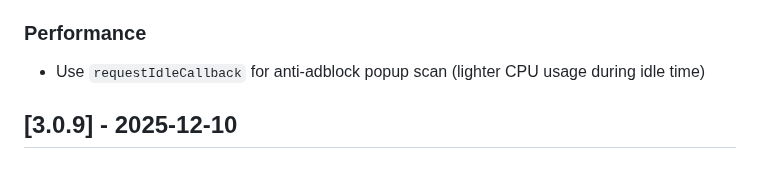
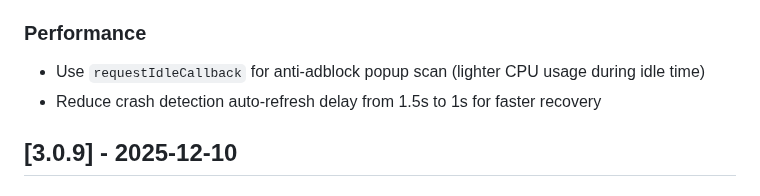
Before and after one commit to GosuDRM/TTV-AB, a Markdown page: CHANGELOG.md, the part around the change. Rendered like a GitHub page.

Commit message:
docs: Add crash detection delay change to changelog

```diff
--- a/CHANGELOG.md
+++ b/CHANGELOG.md
@@ -18,6 +18,7 @@ The format is based on [Keep a Changelog](https://keepachangelog.com), and this
 
 ### Performance
 - Use `requestIdleCallback` for anti-adblock popup scan (lighter CPU usage during idle time)
+- Reduce crash detection auto-refresh delay from 1.5s to 1s for faster recovery
 
 ## [3.0.9] - 2025-12-10
 
```
